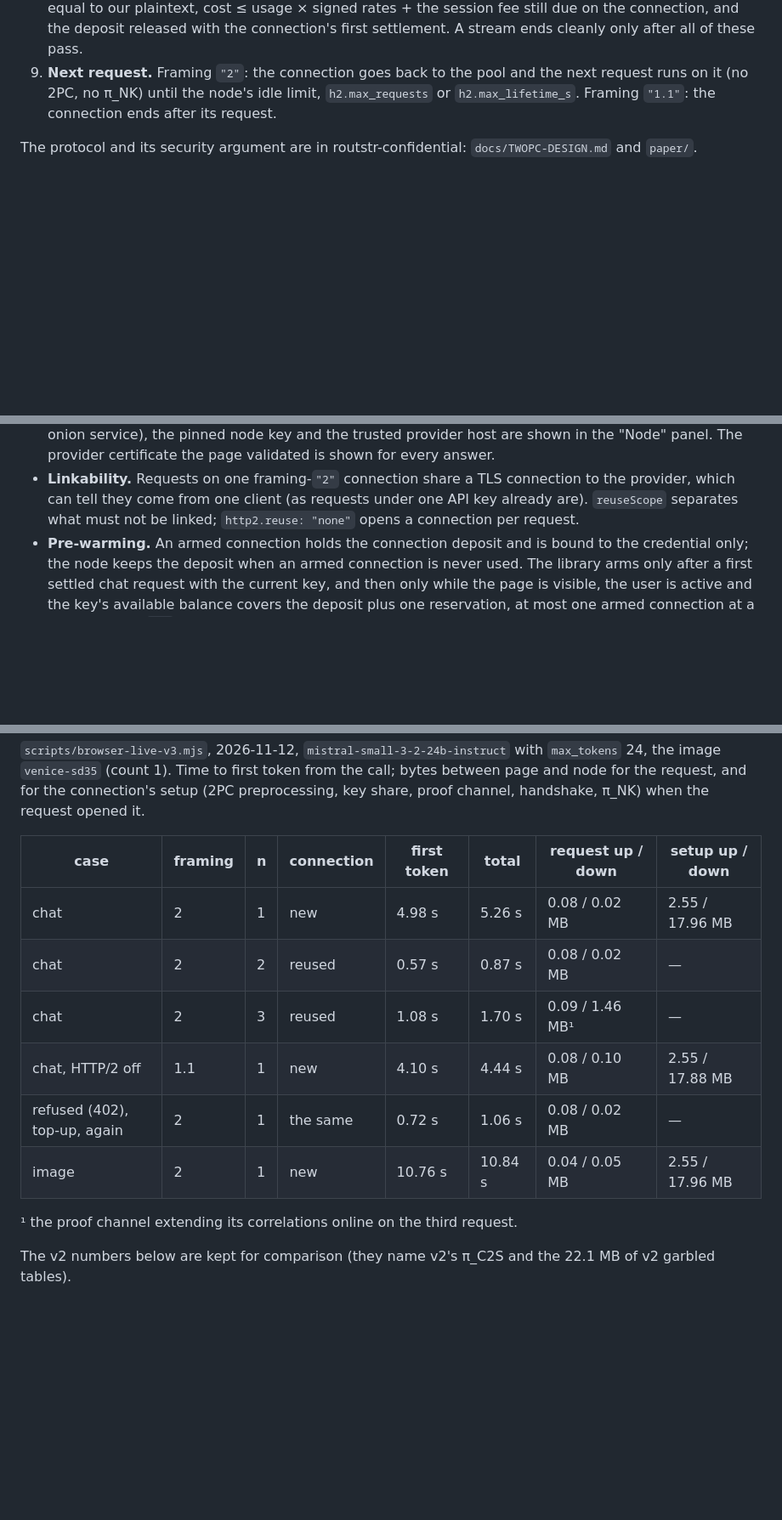
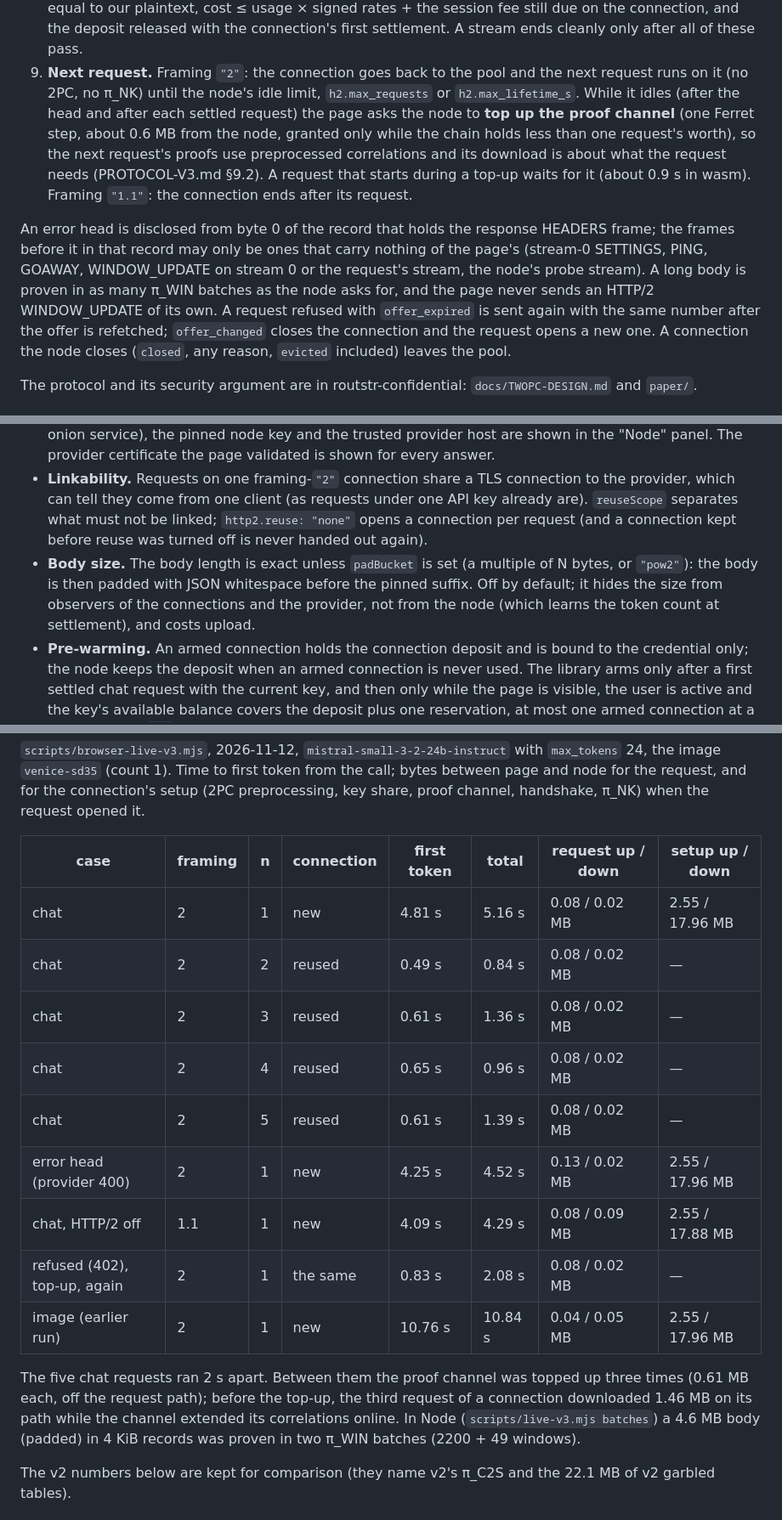
Before and after one commit to jooray/routstr-confidential-web, a Markdown page: README.md, 3 parts joined by grey strips. Shown at 85% size. GitHub-like rendering; blank space fills up the shorter version.

Commit message:
README: the proof channel's top-up while a connection idles, the error head from its record's byte 0, π_WIN batches, no client WINDOW_UPDATE, offer_expired / offer_changed / evicted, padBucket, reuse none; live v3 numbers with top-ups (five requests on one connection, error head) and the two-batch body

```diff
--- a/README.md
+++ b/README.md
@@ -88,8 +88,24 @@ provider (`api.venice.ai`; `scripts/live-v3.mjs`, `scripts/browser-live-v3.mjs`)
    settlement. A stream ends cleanly only after all of these pass.
 9. **Next request.** Framing `"2"`: the connection goes back to the pool and
    the next request runs on it (no 2PC, no π_NK) until the node's idle limit,
-   `h2.max_requests` or `h2.max_lifetime_s`. Framing `"1.1"`: the connection
-   ends after its request.
+   `h2.max_requests` or `h2.max_lifetime_s`. While it idles (after the head and
+   after each settled request) the page asks the node to **top up the proof
+   channel** (one Ferret step, about 0.6 MB from the node, granted only while
+   the chain holds less than one request's worth), so the next request's proofs
+   use preprocessed correlations and its download is about what the request
+   needs (PROTOCOL-V3.md §9.2). A request that starts during a top-up waits for
+   it (about 0.9 s in wasm). Framing `"1.1"`: the connection ends after its
+   request.
+
+An error head is disclosed from byte 0 of the record that holds the response
+HEADERS frame; the frames before it in that record may only be ones that carry
+nothing of the page's (stream-0 SETTINGS, PING, GOAWAY, WINDOW_UPDATE on stream
+0 or the request's stream, the node's probe stream). A long body is proven in
+as many π_WIN batches as the node asks for, and the page never sends an HTTP/2
+WINDOW_UPDATE of its own. A request refused with `offer_expired` is sent again
+with the same number after the offer is refetched; `offer_changed` closes the
+connection and the request opens a new one. A connection the node closes
+(`closed`, any reason, `evicted` included) leaves the pool.
 
 The protocol and its security argument are in routstr-confidential:
 `docs/TWOPC-DESIGN.md` and `paper/`.
@@ -140,7 +156,13 @@ Other caveats:
 - **Linkability.** Requests on one framing-`"2"` connection share a TLS
   connection to the provider, which can tell they come from one client (as
   requests under one API key already are). `reuseScope` separates what must
-  not be linked; `http2.reuse: "none"` opens a connection per request.
+  not be linked; `http2.reuse: "none"` opens a connection per request (and a
+  connection kept before reuse was turned off is never handed out again).
+- **Body size.** The body length is exact unless `padBucket` is set (a
+  multiple of N bytes, or `"pow2"`): the body is then padded with JSON
+  whitespace before the pinned suffix. Off by default; it hides the size from
+  observers of the connections and the provider, not from the node (which
+  learns the token count at settlement), and costs upload.
 - **Pre-warming.** An armed connection holds the connection deposit and is
   bound to the credential only; the node keeps the deposit when an armed
   connection is never used. The library arms only after a first settled chat
@@ -377,14 +399,22 @@ connection's setup (2PC preprocessing, key share, proof channel, handshake,
 
 | case | framing | n | connection | first token | total | request up / down | setup up / down |
 |---|---|---|---|---|---|---|---|
-| chat | 2 | 1 | new | 4.98 s | 5.26 s | 0.08 / 0.02 MB | 2.55 / 17.96 MB |
-| chat | 2 | 2 | reused | 0.57 s | 0.87 s | 0.08 / 0.02 MB | — |
-| chat | 2 | 3 | reused | 1.08 s | 1.70 s | 0.09 / 1.46 MB¹ | — |
-| chat, HTTP/2 off | 1.1 | 1 | new | 4.10 s | 4.44 s | 0.08 / 0.10 MB | 2.55 / 17.88 MB |
-| refused (402), top-up, again | 2 | 1 | the same | 0.72 s | 1.06 s | 0.08 / 0.02 MB | — |
-| image | 2 | 1 | new | 10.76 s | 10.84 s | 0.04 / 0.05 MB | 2.55 / 17.96 MB |
+| chat | 2 | 1 | new | 4.81 s | 5.16 s | 0.08 / 0.02 MB | 2.55 / 17.96 MB |
+| chat | 2 | 2 | reused | 0.49 s | 0.84 s | 0.08 / 0.02 MB | — |
+| chat | 2 | 3 | reused | 0.61 s | 1.36 s | 0.08 / 0.02 MB | — |
+| chat | 2 | 4 | reused | 0.65 s | 0.96 s | 0.08 / 0.02 MB | — |
+| chat | 2 | 5 | reused | 0.61 s | 1.39 s | 0.08 / 0.02 MB | — |
+| error head (provider 400) | 2 | 1 | new | 4.25 s | 4.52 s | 0.13 / 0.02 MB | 2.55 / 17.96 MB |
+| chat, HTTP/2 off | 1.1 | 1 | new | 4.09 s | 4.29 s | 0.08 / 0.09 MB | 2.55 / 17.88 MB |
+| refused (402), top-up, again | 2 | 1 | the same | 0.83 s | 2.08 s | 0.08 / 0.02 MB | — |
+| image (earlier run) | 2 | 1 | new | 10.76 s | 10.84 s | 0.04 / 0.05 MB | 2.55 / 17.96 MB |
 
-¹ the proof channel extending its correlations online on the third request.
+The five chat requests ran 2 s apart. Between them the proof channel was topped
+up three times (0.61 MB each, off the request path); before the top-up, the
+third request of a connection downloaded 1.46 MB on its path while the channel
+extended its correlations online. In Node (`scripts/live-v3.mjs batches`) a
+4.6 MB body (padded) in 4 KiB records was proven in two π_WIN batches (2200 +
+49 windows).
 
 The v2 numbers below are kept for comparison (they name v2's π_C2S and the
 22.1 MB of v2 garbled tables).
```
Also changed, not shown: other parts of README.md (+2 -2 lines).
